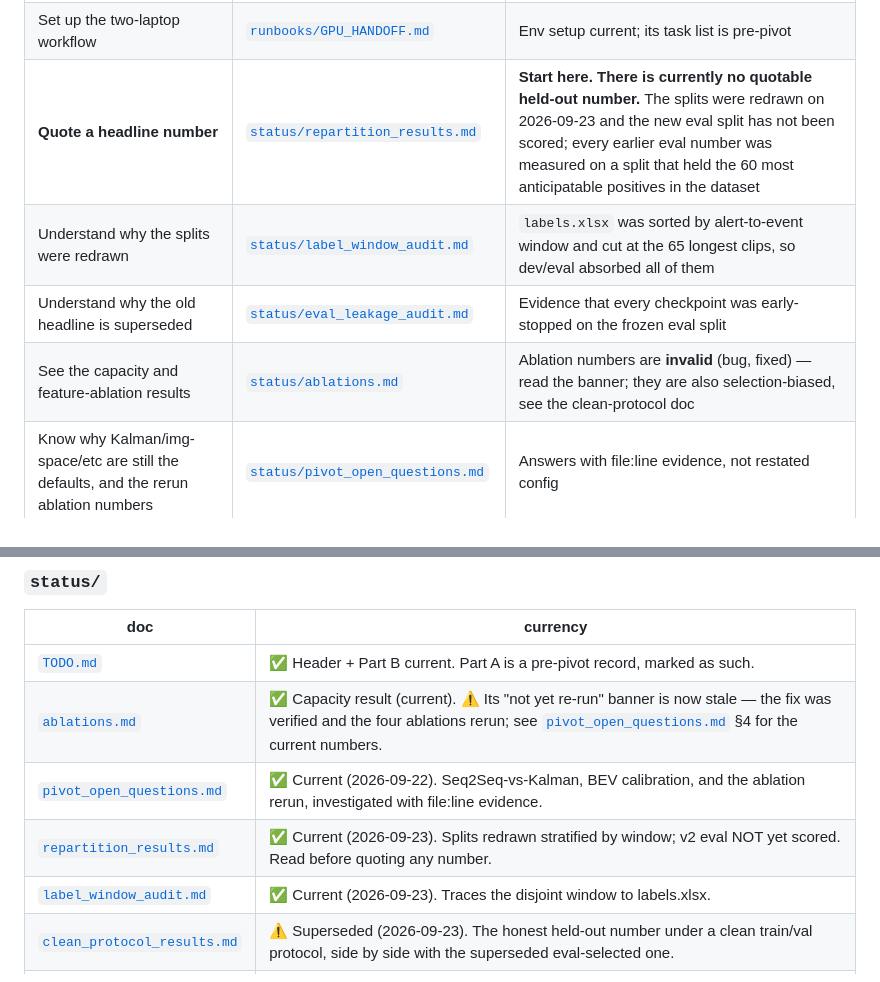
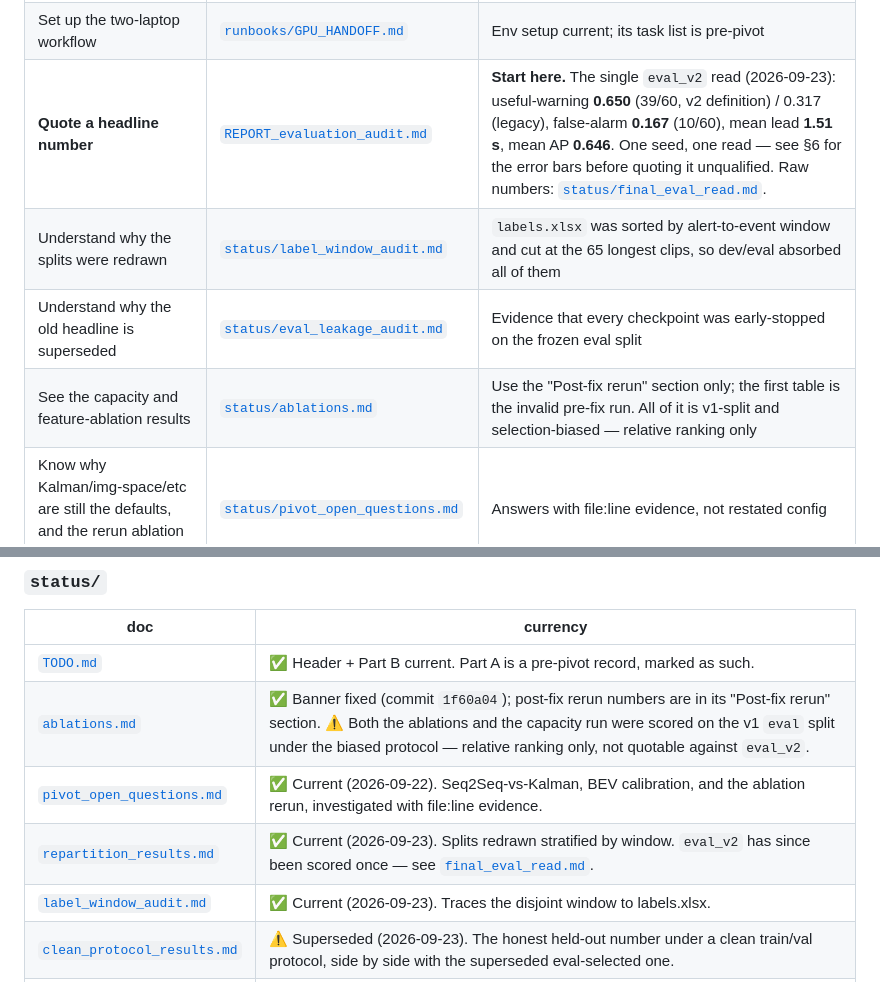
Before and after one commit to SayaiB24/A3PS-FYP, a Markdown page: a3ps/docs/INDEX.md, 2 parts joined by grey strips. Rendered like a GitHub page.

Commit message:
docs: point INDEX at the eval_v2 result; add judges-prep plan
INDEX.md still said there was no quotable held-out number and that the
ablations banner was unfixed; both were resolved on 2026-09-22/23.

Co-Authored-By: Claude Opus 5.5 <noreply@anthropic.com>

```diff
--- a/a3ps/docs/INDEX.md
+++ b/a3ps/docs/INDEX.md
@@ -27,10 +27,10 @@ explicitly.
 | Answer a tricky implementation question | [`design/QnA.md`](design/QnA.md) | Q&A form, mostly Phases I–III |
 | Run the GPU-side dataset/extraction work | [`runbooks/GPU_PHASE4.md`](runbooks/GPU_PHASE4.md) | Current GPU runbook |
 | Set up the two-laptop workflow | [`runbooks/GPU_HANDOFF.md`](runbooks/GPU_HANDOFF.md) | Env setup current; its task list is pre-pivot |
-| **Quote a headline number** | [`status/repartition_results.md`](status/repartition_results.md) | **Start here. There is currently no quotable held-out number.** The splits were redrawn on 2026-09-23 and the new eval split has not been scored; every earlier eval number was measured on a split that held the 60 most anticipatable positives in the dataset |
+| **Quote a headline number** | [`REPORT_evaluation_audit.md`](REPORT_evaluation_audit.md) | **Start here.** The single `eval_v2` read (2026-09-23): useful-warning **0.650** (39/60, v2 definition) / 0.317 (legacy), false-alarm **0.167** (10/60), mean lead **1.51 s**, mean AP **0.646**. One seed, one read — see §6 for the error bars before quoting it unqualified. Raw numbers: [`status/final_eval_read.md`](status/final_eval_read.md). |
 | Understand why the splits were redrawn | [`status/label_window_audit.md`](status/label_window_audit.md) | `labels.xlsx` was sorted by alert-to-event window and cut at the 65 longest clips, so dev/eval absorbed all of them |
 | Understand why the old headline is superseded | [`status/eval_leakage_audit.md`](status/eval_leakage_audit.md) | Evidence that every checkpoint was early-stopped on the frozen eval split |
-| See the capacity and feature-ablation results | [`status/ablations.md`](status/ablations.md) | Ablation numbers are **invalid** (bug, fixed) — read the banner; they are also selection-biased, see the clean-protocol doc |
+| See the capacity and feature-ablation results | [`status/ablations.md`](status/ablations.md) | Use the "Post-fix rerun" section only; the first table is the invalid pre-fix run. All of it is v1-split and selection-biased — relative ranking only |
 | Know why Kalman/img-space/etc are still the defaults, and the rerun ablation numbers | [`status/pivot_open_questions.md`](status/pivot_open_questions.md) | Answers with file:line evidence, not restated config |
 | Find measured numbers from the old system | [`status/results.md`](status/results.md) | ⚠️ pre-pivot throughout |
 | Read the long-form project narrative | [`design/explanation.md`](design/explanation.md) | ⚠️ pre-pivot throughout |
@@ -86,9 +86,9 @@ paths. See §5.
 | doc | currency |
 |---|---|
 | [`TODO.md`](status/TODO.md) | ✅ Header + Part B current. Part A is a pre-pivot record, marked as such. |
-| [`ablations.md`](status/ablations.md) | ✅ Capacity result (current). ⚠️ Its "not yet re-run" banner is now stale — the fix was verified and the four ablations rerun; see [`pivot_open_questions.md`](status/pivot_open_questions.md) §4 for the current numbers. |
+| [`ablations.md`](status/ablations.md) | ✅ Banner fixed (commit `1f60a04`); post-fix rerun numbers are in its "Post-fix rerun" section. ⚠️ Both the ablations and the capacity run were scored on the v1 `eval` split under the biased protocol — relative ranking only, not quotable against `eval_v2`. |
 | [`pivot_open_questions.md`](status/pivot_open_questions.md) | ✅ Current (2026-09-22). Seq2Seq-vs-Kalman, BEV calibration, and the ablation rerun, investigated with file:line evidence. |
-| [`repartition_results.md`](status/repartition_results.md) | ✅ Current (2026-09-23). Splits redrawn stratified by window; v2 eval NOT yet scored. Read before quoting any number. |
+| [`repartition_results.md`](status/repartition_results.md) | ✅ Current (2026-09-23). Splits redrawn stratified by window. `eval_v2` has since been scored once — see [`final_eval_read.md`](status/final_eval_read.md). |
 | [`label_window_audit.md`](status/label_window_audit.md) | ✅ Current (2026-09-23). Traces the disjoint window to labels.xlsx. |
 | [`clean_protocol_results.md`](status/clean_protocol_results.md) | ⚠️ Superseded (2026-09-23). The honest held-out number under a clean train/val protocol, side by side with the superseded eval-selected one. |
 | [`eval_leakage_audit.md`](status/eval_leakage_audit.md) | ✅ Current (2026-09-22). Read-only audit showing the eval split was used for model and hyperparameter selection. |
```
Also changed, not shown: 1 other file.
